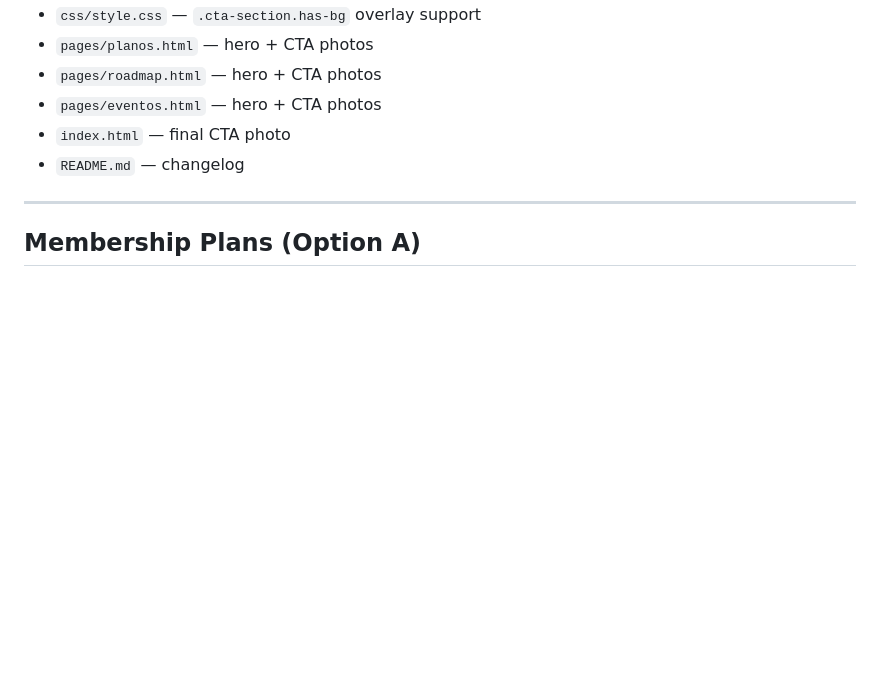
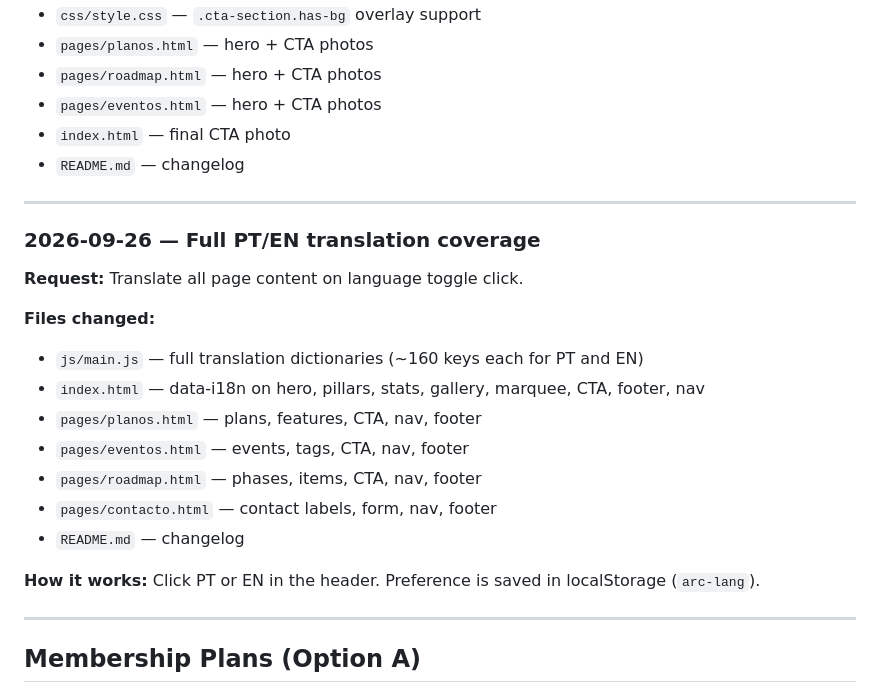
Before and after one commit to Workersdevao2/Attitude-run-club, a Markdown page: attitude-run-club/README.md, the part around the change. Rendered like a GitHub page; blank space fills up the shorter version.

```diff
--- a/attitude-run-club/README.md
+++ b/attitude-run-club/README.md
@@ -113,6 +113,22 @@ A visible X appears in the top-right of the mobile menu. Clicking it (or any lin
 
 ---
 
+### 2026-09-26 — Full PT/EN translation coverage
+**Request:** Translate all page content on language toggle click.
+
+**Files changed:**
+- `js/main.js` — full translation dictionaries (~160 keys each for PT and EN)
+- `index.html` — data-i18n on hero, pillars, stats, gallery, marquee, CTA, footer, nav
+- `pages/planos.html` — plans, features, CTA, nav, footer
+- `pages/eventos.html` — events, tags, CTA, nav, footer
+- `pages/roadmap.html` — phases, items, CTA, nav, footer
+- `pages/contacto.html` — contact labels, form, nav, footer
+- `README.md` — changelog
+
+**How it works:** Click PT or EN in the header. Preference is saved in localStorage (`arc-lang`).
+
+---
+
 ## Membership Plans (Option A)
 - Inscrição: **10.000 Kz** (one-time)
 - Normal: **20.000 Kz/mês**
```
